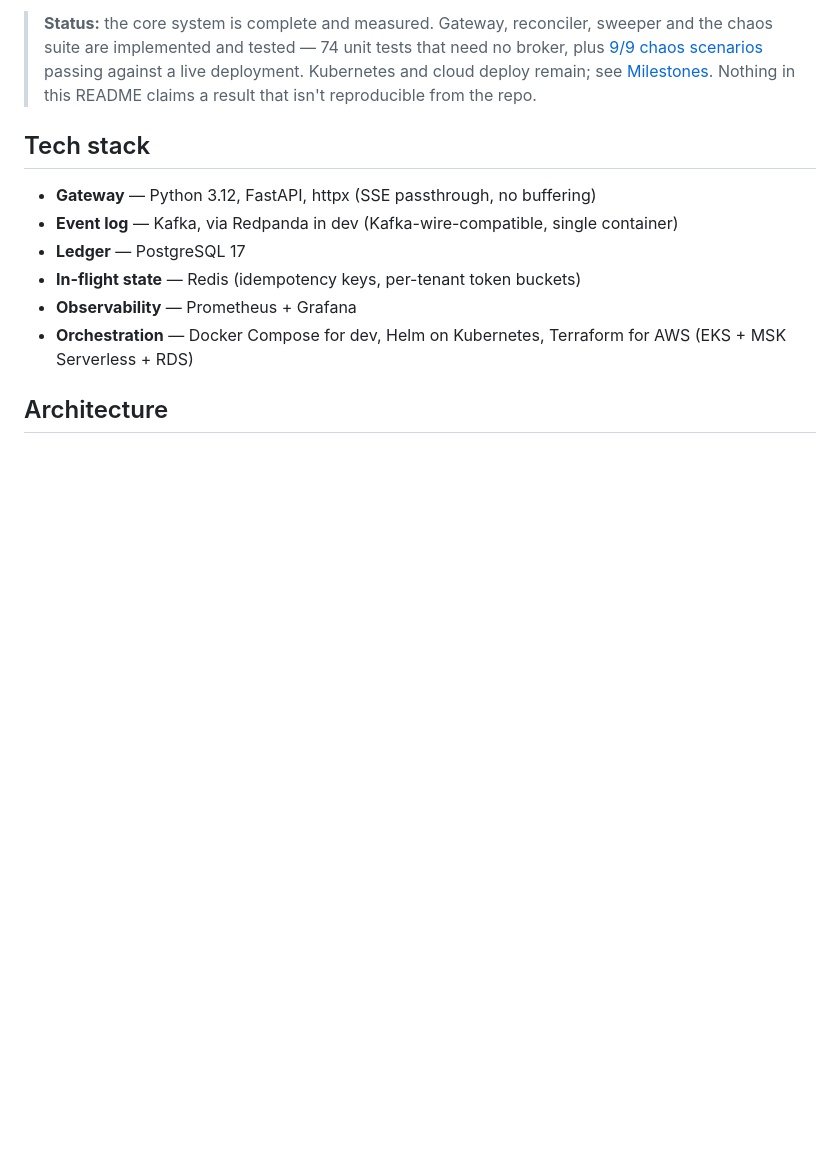
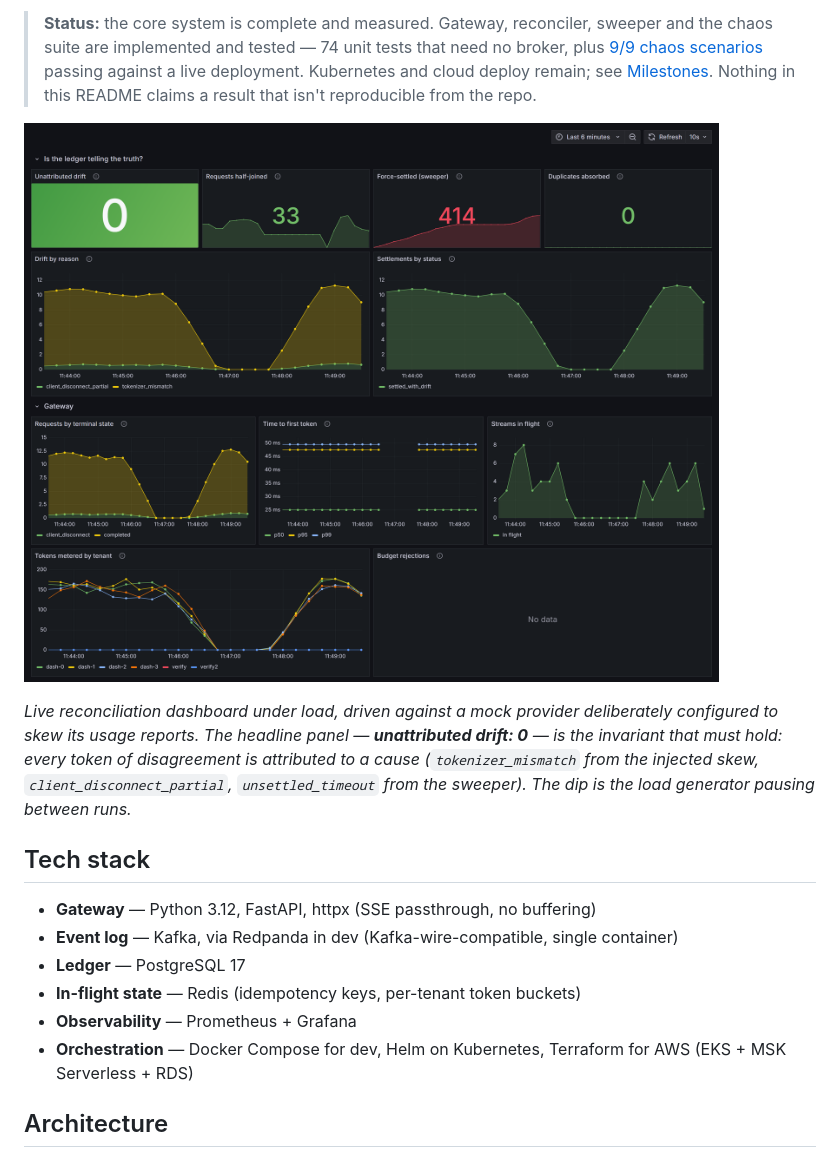
Before and after one commit to kk10-x/inference-ledger, a Markdown page: README.md, the part around the change. GitHub-like rendering; pictures changed too: assets/dashboard.png (added); blank space fills up the shorter version.

Commit message:
Add live reconciliation dashboard screenshot to README
Full-page capture of the provisioned Grafana dashboard under load on bella,
driven against the mock provider with an injected usage skew. Shows the headline
invariant (unattributed drift: 0) with all drift fully attributed by reason,
plus gateway TTFT, streams in flight, and per-tenant throughput.

```diff
--- a/README.md
+++ b/README.md
@@ -14,6 +14,14 @@ a reason code when they disagree.
 > [9/9 chaos scenarios](#chaos-results) passing against a live deployment. Kubernetes and cloud
 > deploy remain; see [Milestones](#milestones). Nothing in this README claims a result that isn't
 > reproducible from the repo.
+
+![Reconciliation dashboard](assets/dashboard.png)
+
+*Live reconciliation dashboard under load, driven against a mock provider deliberately configured to
+skew its usage reports. The headline panel — **unattributed drift: 0** — is the invariant that must
+hold: every token of disagreement is attributed to a cause (`tokenizer_mismatch` from the injected
+skew, `client_disconnect_partial`, `unsettled_timeout` from the sweeper). The dip is the load
+generator pausing between runs.*
 
 ## Tech stack
 
```
